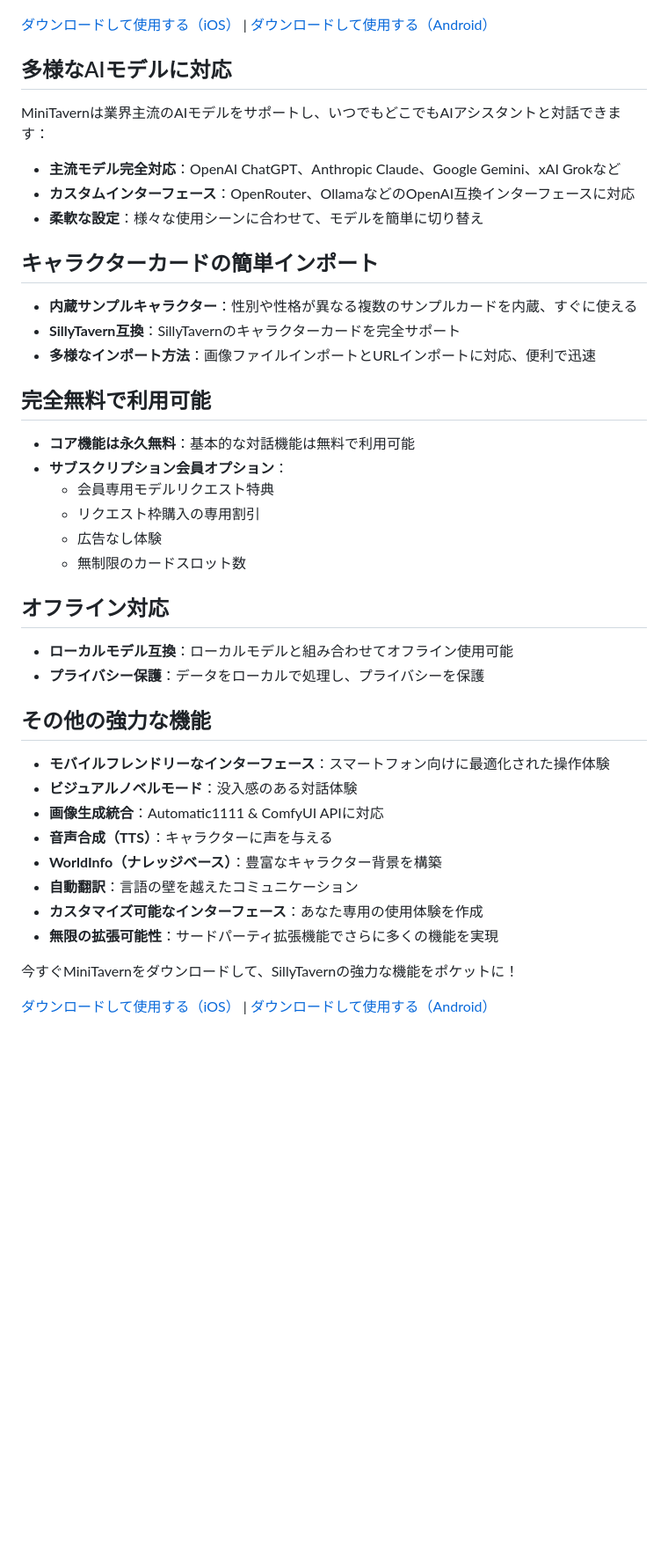
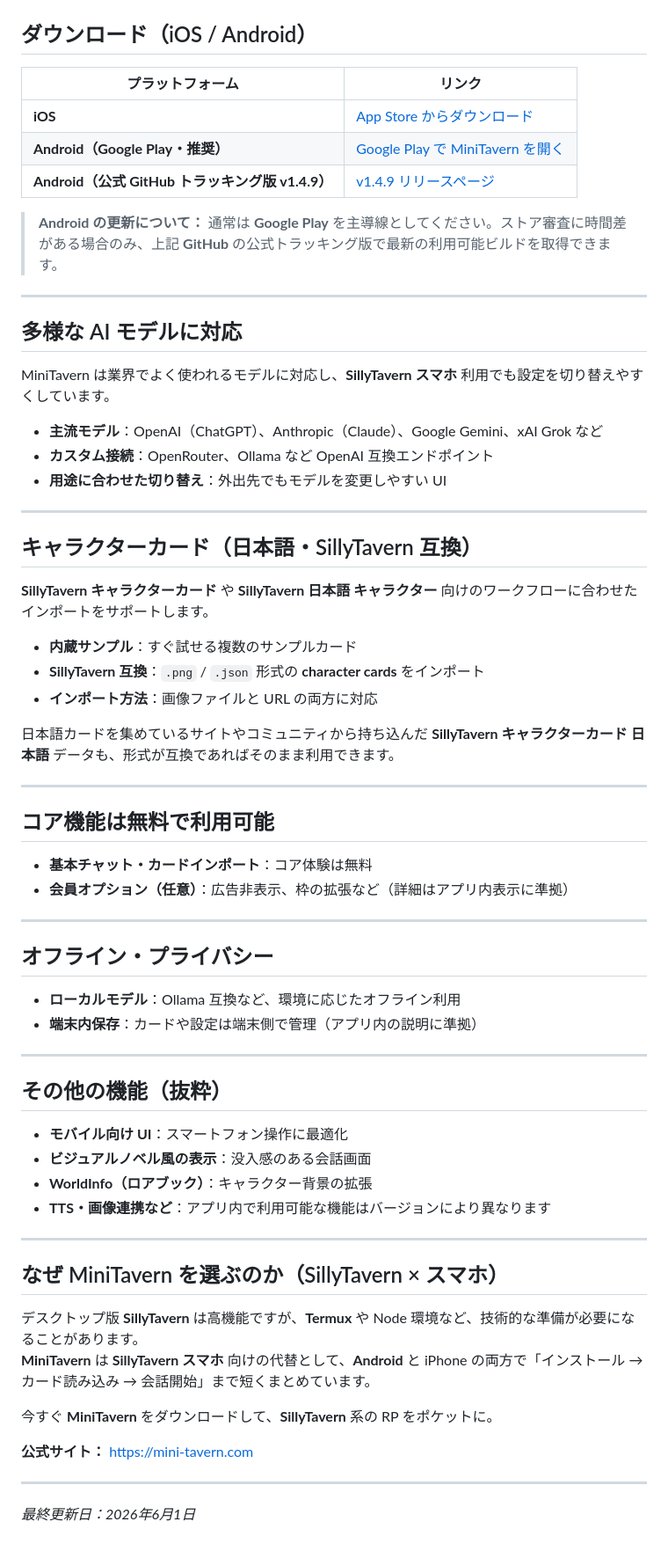
Before and after one commit to Silly-tavern-ai/sillytavernai, a Markdown page: README.md, the part around one of its changes. Shown at 88% size. Rendered like a GitHub page; blank space fills up the shorter version.

Commit message:
Update README.md
- Android supported

```diff
--- a/README.md
+++ b/README.md
@@ -12,47 +11,72 @@ SillyTavernは、KoboldAI/CPP、Horde、NovelAI、Ooba、Tabby、OpenAI、OpenRo
 
 ![MiniTavern App Store Screenshots](minitavern_app_store.png)
 
-[ダウンロードして使用する（iOS）](https://mini-tavern.onelink.me/nPqv/wk127r7t) | [ダウンロードして使用する（Android）](https://play.google.com/store/apps/details?id=com.kongyouwangluo.minitavern)
+## ダウンロード（iOS / Android）
 
-## 多様なAIモデルに対応
+| プラットフォーム | リンク |
+|------------------|------|
+| **iOS** | [App Store からダウンロード](https://mini-tavern.onelink.me/nPqv/wk127r7t) |
+| **Android（Google Play・推奨）** | [Google Play で MiniTavern を開く](https://play.google.com/store/apps/details?id=com.kongyouwangluo.minitavern) |
+| **Android（公式 GitHub トラッキング版 v1.4.9）** | [v1.4.9 リリースページ](https://github.com/minitavern/MiniTavern_Android/releases/tag/v1.4.9) |
 
-MiniTavernは業界主流のAIモデルをサポートし、いつでもどこでもAIアシスタントと対話できます：
+> **Android の更新について：** 通常は **Google Play** を主導線としてください。ストア審査に時間差がある場合のみ、上記 **GitHub** の公式トラッキング版で最新の利用可能ビルドを取得できます。
 
-- **主流モデル完全対応**：OpenAI ChatGPT、Anthropic Claude、Google Gemini、xAI Grokなど
-- **カスタムインターフェース**：OpenRouter、OllamaなどのOpenAI互換インターフェースに対応
-- **柔軟な設定**：様々な使用シーンに合わせて、モデルを簡単に切り替え
+---
 
-## キャラクターカードの簡単インポート
+## 多様な AI モデルに対応
 
-- **内蔵サンプルキャラクター**：性別や性格が異なる複数のサンプルカードを内蔵、すぐに使える
-- **SillyTavern互換**：SillyTavernのキャラクターカードを完全サポート
-- **多様なインポート方法**：画像ファイルインポートとURLインポートに対応、便利で迅速
+MiniTavern は業界でよく使われるモデルに対応し、**SillyTavern スマホ** 利用でも設定を切り替えやすくしています。
 
-## 完全無料で利用可能
+- **主流モデル**：OpenAI（ChatGPT）、Anthropic（Claude）、Google Gemini、xAI Grok など
+- **カスタム接続**：OpenRouter、Ollama など OpenAI 互換エンドポイント
+- **用途に合わせた切り替え**：外出先でもモデルを変更しやすい UI
 
-- **コア機能は永久無料**：基本的な対話機能は無料で利用可能
-- **サブスクリプション会員オプション**：
-  - 会員専用モデルリクエスト特典
-  - リクエスト枠購入の専用割引
-  - 広告なし体験
-  - 無制限のカードスロット数
+---
 
-## オフライン対応
+## キャラクターカード（日本語・SillyTavern 互換）
 
-- **ローカルモデル互換**：ローカルモデルと組み合わせてオフライン使用可能
-- **プライバシー保護**：データをローカルで処理し、プライバシーを保護
+**SillyTavern キャラクターカード** や **SillyTavern 日本語 キャラクター** 向けのワークフローに合わせたインポートをサポートします。
 
-## その他の強力な機能
+- **内蔵サンプル**：すぐ試せる複数のサンプルカード
+- **SillyTavern 互換**：`.png` / `.json` 形式の **character cards** をインポート
+- **インポート方法**：画像ファイルと URL の両方に対応
 
-- **モバイルフレンドリーなインターフェース**：スマートフォン向けに最適化された操作体験
-- **ビジュアルノベルモード**：没入感のある対話体験
-- **画像生成統合**：Automatic1111 & ComfyUI APIに対応
-- **音声合成（TTS）**：キャラクターに声を与える
-- **WorldInfo（ナレッジベース）**：豊富なキャラクター背景を構築
-- **自動翻訳**：言語の壁を越えたコミュニケーション
-- **カスタマイズ可能なインターフェース**：あなた専用の使用体験を作成
-- **無限の拡張可能性**：サードパーティ拡張機能でさらに多くの機能を実現
+日本語カードを集めているサイトやコミュニティから持ち込んだ **SillyTavern キャラクターカード 日本語** データも、形式が互換であればそのまま利用できます。
 
-今すぐMiniTavernをダウンロードして、SillyTavernの強力な機能をポケットに！
+---
 
-[ダウンロードして使用する（iOS）](https://mini-tavern.onelink.me/nPqv/wk127r7t) | [ダウンロードして使用する（Android）](https://github.com/minitavern/MiniTavern_Android/releases)
+## コア機能は無料で利用可能
+
+- **基本チャット・カードインポート**：コア体験は無料
+- **会員オプション（任意）**：広告非表示、枠の拡張など（詳細はアプリ内表示に準拠）
+
+---
+
+## オフライン・プライバシー
+
+- **ローカルモデル**：Ollama 互換など、環境に応じたオフライン利用
+- **端末内保存**：カードや設定は端末側で管理（アプリ内の説明に準拠）
+
+---
+
+## その他の機能（抜粋）
+
+- **モバイル向け UI**：スマートフォン操作に最適化
+- **ビジュアルノベル風の表示**：没入感のある会話画面
+- **WorldInfo（ロアブック）**：キャラクター背景の拡張
+- **TTS・画像連携など**：アプリ内で利用可能な機能はバージョンにより異なります
+
+---
+
+## なぜ MiniTavern を選ぶのか（SillyTavern × スマホ）
+
+デスクトップ版 **SillyTavern** は高機能ですが、**Termux** や Node 環境など、技術的な準備が必要になることがあります。
+**MiniTavern** は **SillyTavern スマホ** 向けの代替として、**Android** と iPhone の両方で「インストール → カード読み込み → 会話開始」まで短くまとめています。
+
+今すぐ **MiniTavern** をダウンロードして、**SillyTavern** 系の RP をポケットに。
+
+**公式サイト：** [https://mini-tavern.com](https://mini-tavern.com)
+
+---
+
+*最終更新日：2026年6月1日*
```
Also changed, not shown: other parts of README.md (+5 -6 lines).
